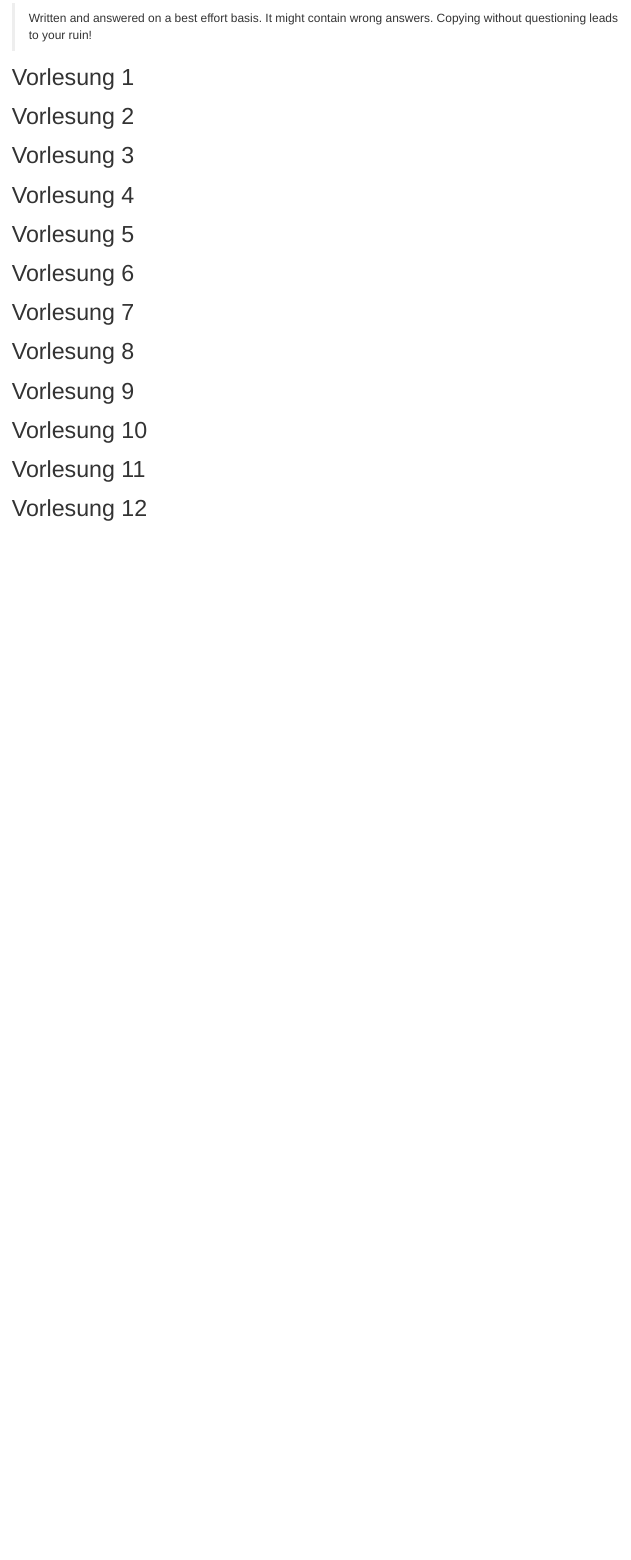
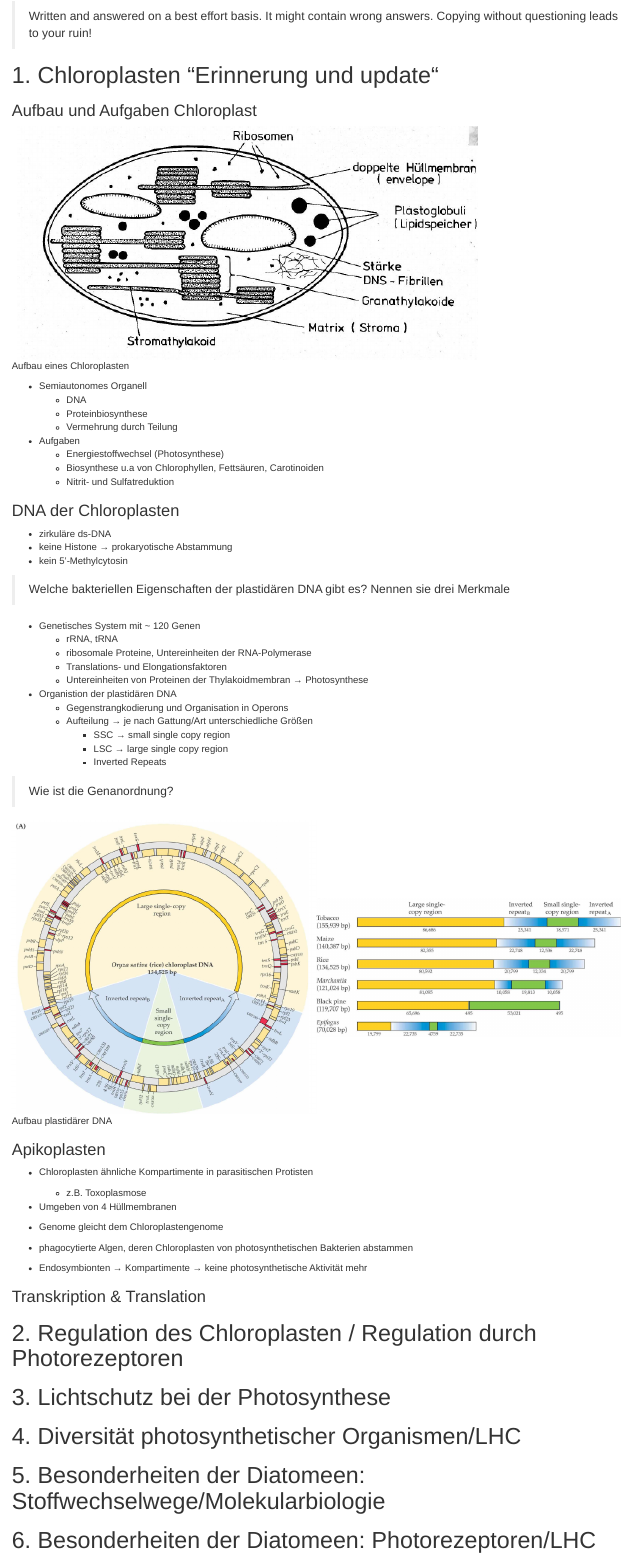
Before and after one commit to johausmann/MScBW03_pflanzenbiochemie, an R Markdown document (question_catalog.Rmd): the page in a window 1100 px wide, from 130 px down. Rendered offline with R 4.5, knitr and Pandoc, with nearby package versions.

Commit message:
Update 20220809_2
* Added lecture 1 notes

````diff
--- a/question_catalog.Rmd
+++ b/question_catalog.Rmd
@@ -13,26 +17,74 @@ output:
 > Copying without questioning leads to your ruin!
 
 
-# Vorlesung 1
+# 1. Chloroplasten “Erinnerung und update“
 
-# Vorlesung 2
+### Aufbau und Aufgaben Chloroplast
 
-# Vorlesung 3
+```{r, fig.cap = "Aufbau eines Chloroplasten", echo=FALSE, out.width="75%"}
+knitr::include_graphics("media/lecture1_chloroplast.png")
 
-# Vorlesung 4
+```
 
-# Vorlesung 5
+* Semiautonomes Organell
+  + DNA
+  + Proteinbiosynthese
+  + Vermehrung durch Teilung
 
-# Vorlesung 6
+* Aufgaben
+  + Energiestoffwechsel (Photosynthese)
+  + Biosynthese u.a von Chlorophyllen, Fettsäuren, Carotinoiden
+  + Nitrit- und Sulfatreduktion
 
-# Vorlesung 7
+### DNA der Chloroplasten
+* zirkuläre ds-DNA
+* keine Histone &rarr; prokaryotische Abstammung
+* kein 5'-Methylcytosin
 
-# Vorlesung 8
+> Welche bakteriellen Eigenschaften der plastidären DNA gibt es? Nennen sie drei Merkmale
 
-# Vorlesung 9
+* Genetisches System mit ~ 120 Genen
+  + rRNA, tRNA
+  + ribosomale Proteine, Untereinheiten der RNA-Polymerase
+  + Translations- und Elongationsfaktoren
+  + Untereinheiten von Proteinen der Thylakoidmembran &rarr; Photosynthese
 
-# Vorlesung 10
+* Organistion der plastidären DNA
+  + Gegenstrangkodierung und Organisation in Operons
+  + Aufteilung &rarr; je nach Gattung/Art unterschiedliche Größen
+    + SSC &rarr;  small single copy region
+    + LSC &rarr;  large single copy region
+    + Inverted Repeats
 
-# Vorlesung 11
+> Wie ist die Genanordnung?
 
-# Vorlesung 12
+```{r, fig.cap = "Aufbau plastidärer DNA", out.width = "49%", fig.show = "hold", echo=FALSE}
+knitr::include_graphics("media/lecture1_dna_struktur.png")
+knitr::include_graphics("media/lecture1_dna_struktur_2.png")
+```
+
+### Apikoplasten
+
+* Chloroplasten ähnliche Kompartimente in parasitischen Protisten
+  + z.B. Toxoplasmose
+
+* Umgeben von 4 Hüllmembranen
+
+* Genome gleicht dem Chloroplastengenome
+
+* phagocytierte Algen, deren Chloroplasten von photosynthetischen Bakterien abstammen
+
+* Endosymbionten &rarr; Kompartimente &rarr; keine photosynthetische Aktivität mehr
+
+
+### Transkription & Translation
+
+# 2. Regulation des Chloroplasten / Regulation durch Photorezeptoren
+
+# 3. Lichtschutz bei der Photosynthese
+
+# 4. Diversität photosynthetischer Organismen/LHC
+
+# 5. Besonderheiten der Diatomeen: Stoffwechselwege/Molekularbiologie
+
+# 6. Besonderheiten der Diatomeen: Photorezeptoren/LHC
````
Also changed, not shown: media/lecture1_chloroplast.png (added), media/lecture1_dna_struktur.png (added), media/lecture1_dna_struktur_2.png (added), question_catalog.Rmd (4 more changed lines).
